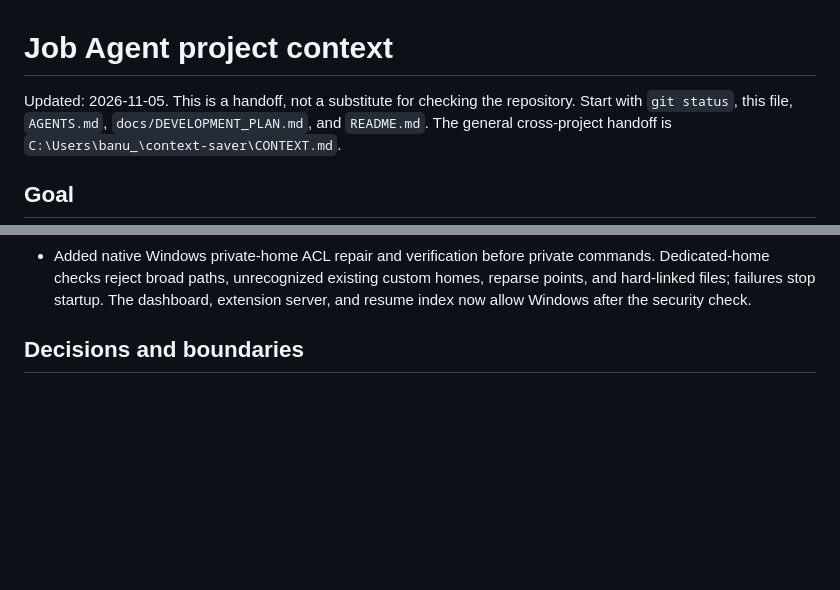
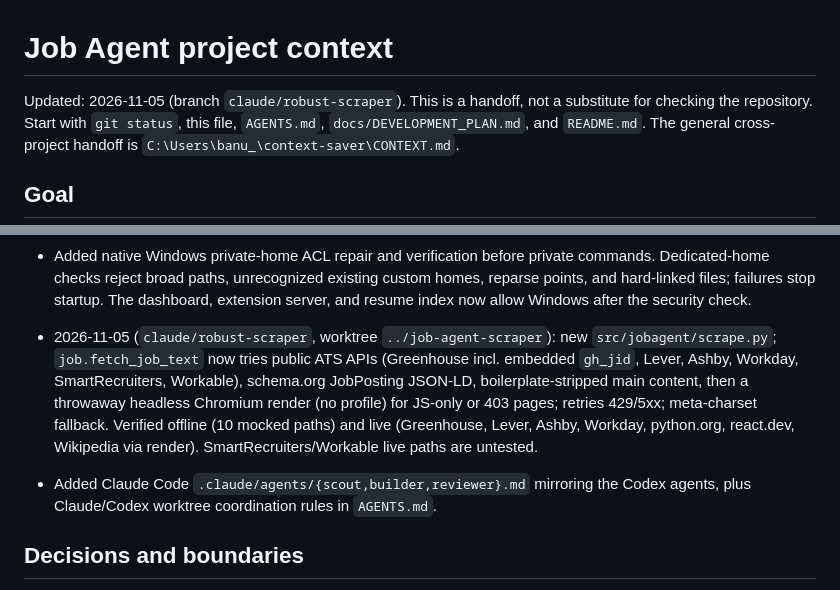
Before and after one commit to Abhinav460/job-agent, a Markdown page: PROJECT_CONTEXT.md, 2 parts joined by grey strips. Rendered like a GitHub page; blank space fills up the shorter version.

Commit message:
Record scraper and agent setup in project handoff
Co-Authored-By: Claude Opus 5.5 <noreply@anthropic.com>

```diff
--- a/PROJECT_CONTEXT.md
+++ b/PROJECT_CONTEXT.md
@@ -1,6 +1,6 @@
 # Job Agent project context
 
-Updated: 2026-11-05. This is a handoff, not a substitute for checking the
+Updated: 2026-11-05 (branch `claude/robust-scraper`). This is a handoff, not a substitute for checking the
 repository. Start with `git status`, this file, `AGENTS.md`,
 `docs/DEVELOPMENT_PLAN.md`, and `README.md`.
 The general cross-project handoff is `C:\Users\banu_\context-saver\CONTEXT.md`.
@@ -47,6 +47,17 @@ tracks applications. It must never submit an application itself.
   custom homes, reparse points, and hard-linked files; failures stop startup.
   The dashboard, extension server, and resume index now allow Windows after
   the security check.
+
+- 2026-11-05 (`claude/robust-scraper`, worktree `../job-agent-scraper`): new
+  `src/jobagent/scrape.py`; `job.fetch_job_text` now tries public ATS APIs
+  (Greenhouse incl. embedded `gh_jid`, Lever, Ashby, Workday, SmartRecruiters,
+  Workable), schema.org JobPosting JSON-LD, boilerplate-stripped main content,
+  then a throwaway headless Chromium render (no profile) for JS-only or 403
+  pages; retries 429/5xx; meta-charset fallback. Verified offline (10 mocked
+  paths) and live (Greenhouse, Lever, Ashby, Workday, python.org, react.dev,
+  Wikipedia via render). SmartRecruiters/Workable live paths are untested.
+- Added Claude Code `.claude/agents/{scout,builder,reviewer}.md` mirroring the
+  Codex agents, plus Claude/Codex worktree coordination rules in `AGENTS.md`.
 
 ## Decisions and boundaries
 
```
